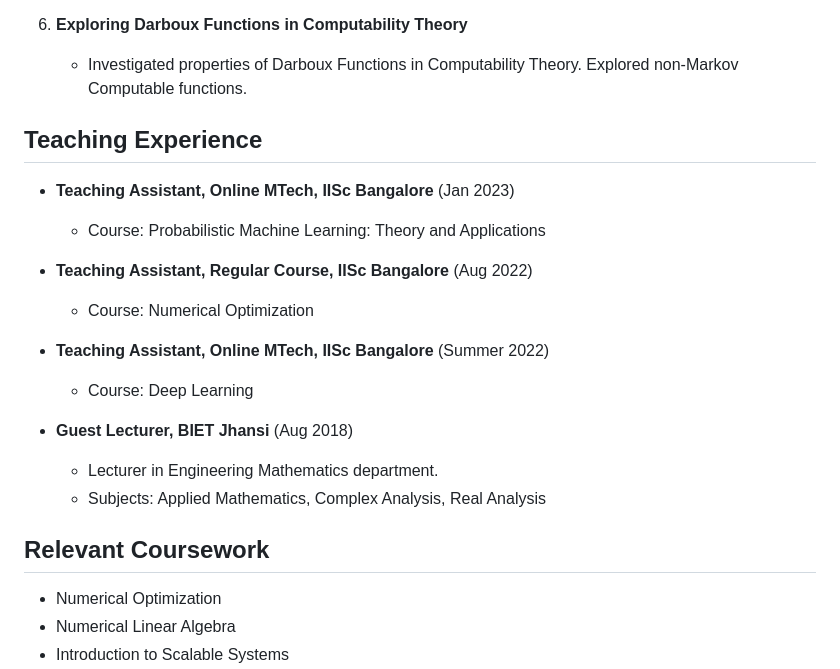
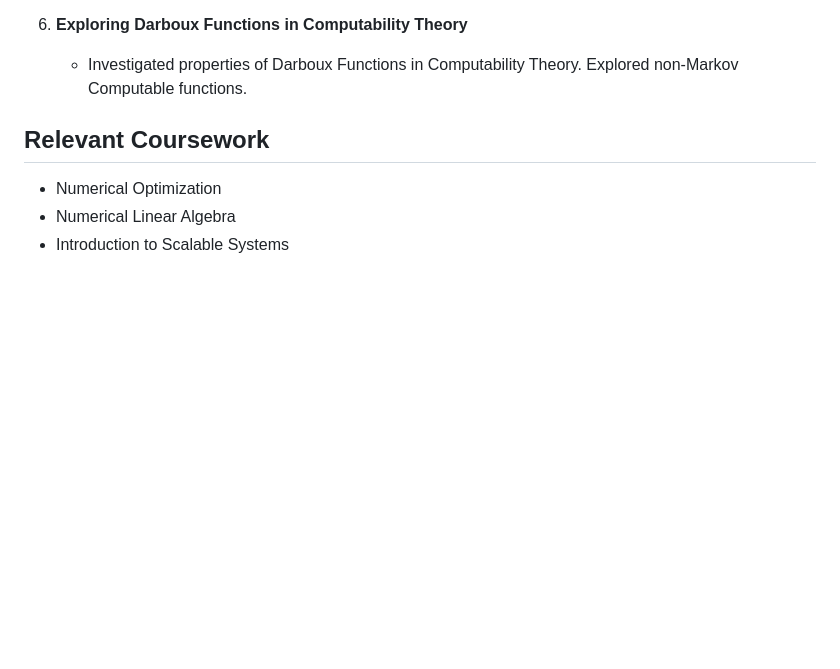
Before and after one commit to amrajak/webpage, a Markdown page: text/cv.md, the part around the change. Drawn GitHub-style; blank space fills up the shorter version.

```diff
--- a/text/cv.md
+++ b/text/cv.md
@@ -33,21 +33,6 @@
 
 6. **Exploring Darboux Functions in Computability Theory**
    - Investigated properties of Darboux Functions in Computability Theory. Explored non-Markov Computable functions.
-
-## Teaching Experience
-
-- **Teaching Assistant, Online MTech, IISc Bangalore** (Jan 2023)
-  - Course: Probabilistic Machine Learning: Theory and Applications
-
-- **Teaching Assistant, Regular Course, IISc Bangalore** (Aug 2022)
-  - Course: Numerical Optimization
-
-- **Teaching Assistant, Online MTech, IISc Bangalore** (Summer 2022)
-  - Course: Deep Learning
-
-- **Guest Lecturer, BIET Jhansi** (Aug 2018)
-  - Lecturer in Engineering Mathematics department.
-  - Subjects: Applied Mathematics, Complex Analysis, Real Analysis
 
 ## Relevant Coursework
 
```
